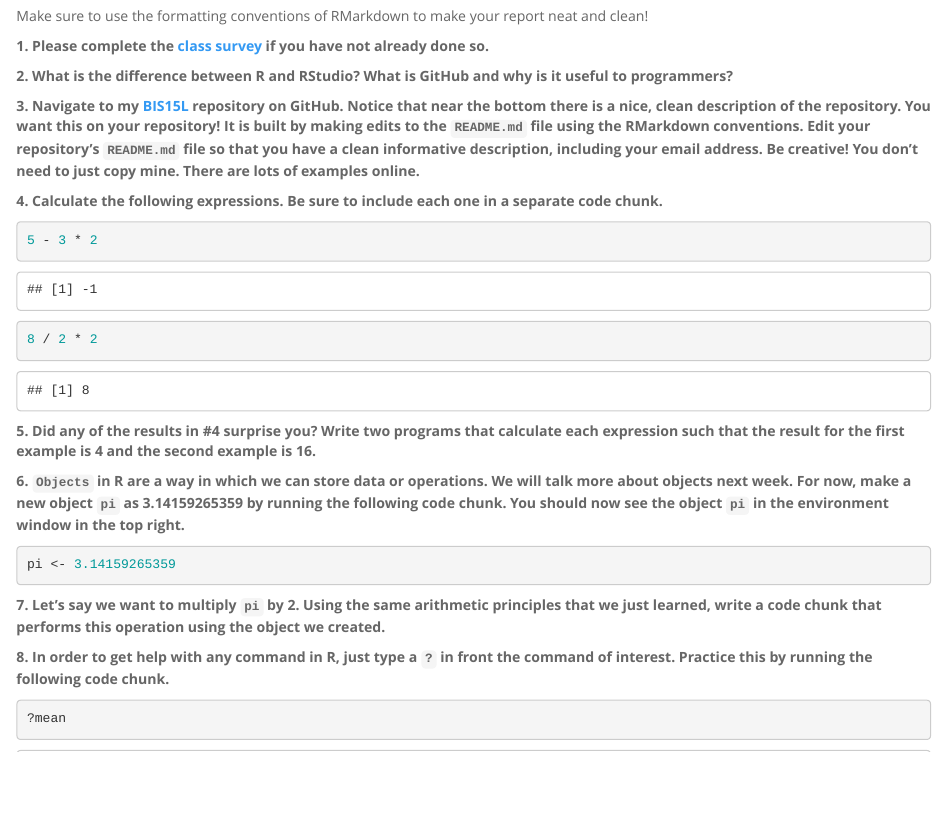
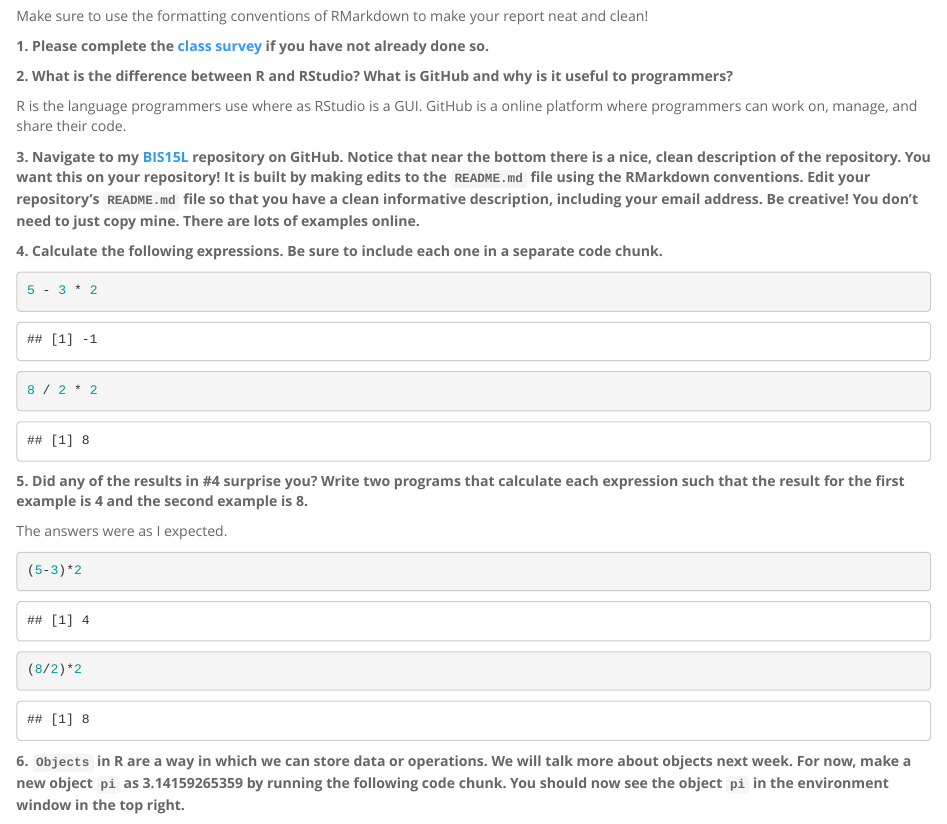
Before and after one commit to Adara572/BIS15W2024_alocascio, an R Markdown document (lab1/lab1_hw.Rmd): the page in a window 1100 px wide, from 250 px down. Rendered offline with R 4.5, knitr and Pandoc, with nearby package versions.

Commit message:
Add files via upload

````diff
--- a/lab1/lab1_hw.Rmd
+++ b/lab1/lab1_hw.Rmd
@@ -17,6 +17,7 @@
 
 **2. What is the difference between R and RStudio? What is GitHub and why is it useful to programmers?**
 
+R is the language programmers use where as RStudio is a GUI. GitHub is a online platform where programmers can work on, manage, and share their code.
 
 
 **3. Navigate to my [BIS15L](https://github.com/jmledford3115/BIS15LW2021_jledford) repository on GitHub. Notice that near the bottom there is a nice, clean description of the repository. You want this on your repository! It is built by making edits to the `README.md` file using the RMarkdown conventions. Edit your repository's `README.md` file so that you have a clean informative description, including your email address. Be creative! You don't need to just copy mine. There are lots of examples online.**
@@ -30,14 +31,16 @@
 8 / 2 * 2
 ```
 
-**5. Did any of the results in #4 surprise you? Write two programs that calculate each expression such that the result for the first example is 4 and the second example is 16.**
+**5. Did any of the results in #4 surprise you? Write two programs that calculate each expression such that the result for the first example is 4 and the second example is 8.**
+
+The answers were as I expected.
 
 ```{r}
-
+(5-3)*2
 ```
 
 ```{r}
-
+(8/2)*2
 ```
 
 **6. `Objects` in R are a way in which we can store data or operations. We will talk more about objects next week. For now, make a new object `pi` as 3.14159265359 by running the following code chunk. You should now see the object `pi` in the environment window in the top right.**
````
Also changed, not shown: lab1/lab1_hw.Rmd (6 more changed lines).
